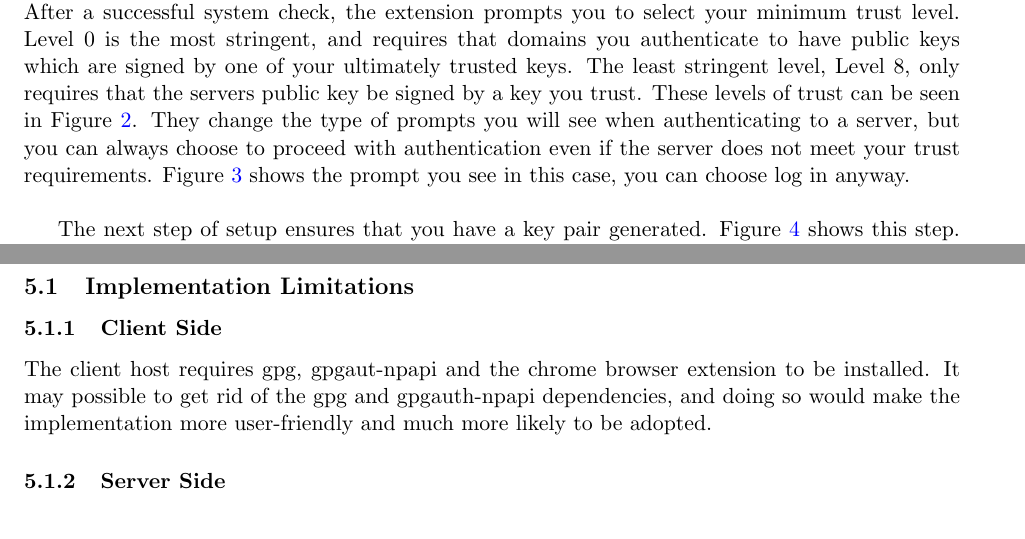
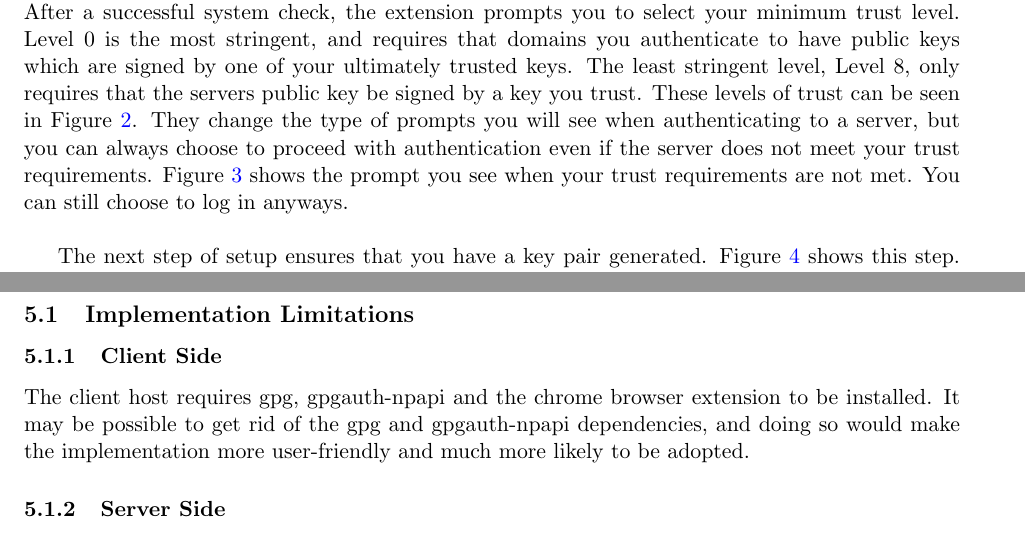
Before and after one commit to thejnich/526Project, a LaTeX paper (docs/final_report.tex): two parts of pages 7 and 12 of 17, joined at a grey line, cut so that both start at the same text. Compiled offline with pdfLaTeX.

Commit message:
docs: small edits

```diff
--- a/docs/final_report.tex
+++ b/docs/final_report.tex
@@ -89,7 +89,7 @@ The extension has multiple dependencies. In order for it to function, these need
 \end{figure}
 
 The extension requires the npapi plugin, which is the interface between the extension and GPG. See Section \ref{subsubsec:npapi} for more details. The plugin requires libgpgme, which is an API that allows applications to easily interact with GPG. Key-agent is a program that handles the users passphrase for private keys. It is separate from the extension, so that when the user has to enter their passphrase it occurs locally and has no interaction with the insecure browser. Gpgconf allows applications to automatically modify GPG files. This allows for key signing and modification of a users key ring on the fly by an application. This way during setup you can sign keys from the extension. Also you can sign servers public keys during authentication.\\
-After a successful system check, the extension prompts you to select your minimum trust level. Level 0 is the most stringent, and requires that domains you authenticate to have public keys which are signed by one of your ultimately trusted keys. The least stringent level, Level 8, only requires that the servers public key be signed by a key you trust. These levels of trust can be seen in Figure \ref{fig:trust}. They change the type of prompts you will see when authenticating to a server, but you can always choose to proceed with authentication even if the server does not meet your trust requirements. Figure \ref{fig:untrusted} shows the prompt you see in this case, you can choose log in anyway.\\
+After a successful system check, the extension prompts you to select your minimum trust level. Level 0 is the most stringent, and requires that domains you authenticate to have public keys which are signed by one of your ultimately trusted keys. The least stringent level, Level 8, only requires that the servers public key be signed by a key you trust. These levels of trust can be seen in Figure \ref{fig:trust}. They change the type of prompts you will see when authenticating to a server, but you can always choose to proceed with authentication even if the server does not meet your trust requirements. Figure \ref{fig:untrusted} shows the prompt you see when your trust requirements are not met. You can still choose to log in anyways.\\
 
 \begin{figure}[h!]
 \centering
@@ -151,7 +151,7 @@ The many software dependencies which we have encountered in building and porting
 
 \subsection{Implementation Limitations}
 \subsubsection{Client Side}
-The client host requires gpg, gpgaut-npapi and the chrome browser extension to be installed.  It may possible to get rid of the gpg and gpgauth-npapi dependencies, and doing so would make the implementation more user-friendly and much more likely to be adopted.
+The client host requires gpg, gpgauth-npapi and the chrome browser extension to be installed.  It may be possible to get rid of the gpg and gpgauth-npapi dependencies, and doing so would make the implementation more user-friendly and much more likely to be adopted.
 \subsubsection{Server Side}
 Server side dependencies present a major disincentive for domains to adopt our scheme for use on their servers.  Library dependencies in our server-side implementation using PHP include MySQL, gpgme, automake, autoconf, libtool, m4, lighttpd, pecl-gnupg and php5-cgi.  The Perl implementation requires the Perl programming language, MySQL and fastcgi, as well as a few libraries included in the Perl standard library.  The Ruby implementation requires the Ruby programming language, Rails 3.1.3, SQLite3, json, gpgme, and nokogiri, all of which can be easily imported using Rails' Gemfile.  The Python implementation requires the python programming language, lighttpd, fastcgi, flup, SQLite3 and some standard Python libraries.  Clearly, the server-side contains the bulk of our implementation's dependencies, though this is to be expected when working with so many different platforms.
 
```
Also changed, not shown: docs/final_report.tex (2 more changed lines).
